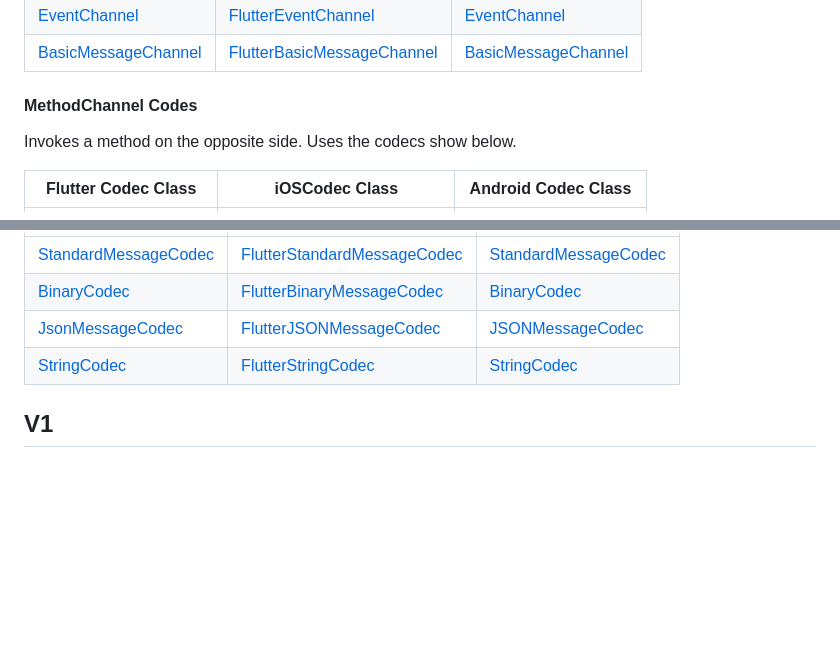
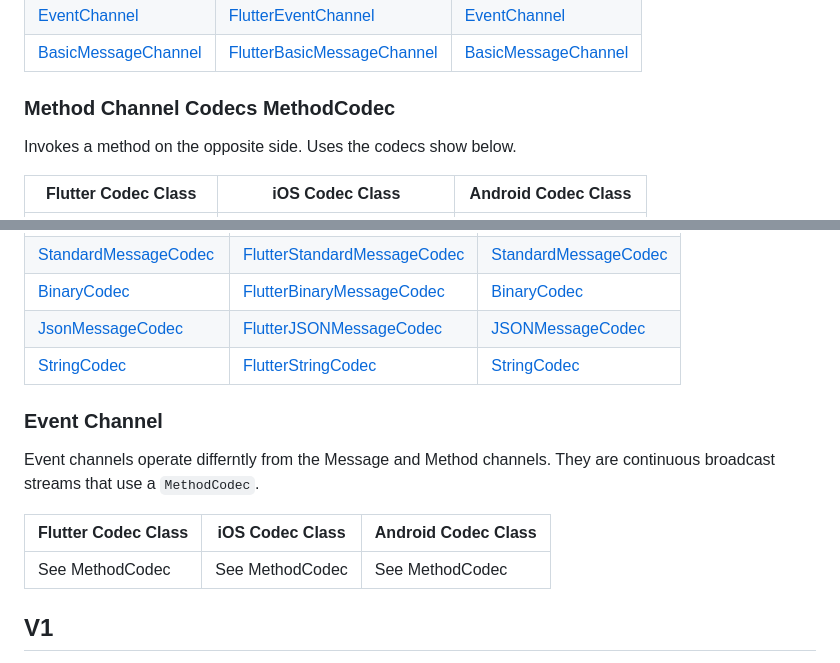
Before and after one commit to freemansoft/flutter-embedded, a Markdown page: README.md, 2 parts joined by grey strips. GitHub-like rendering; blank space fills up the shorter version.

Commit message:
Add Event info

```diff
--- a/README.md
+++ b/README.md
@@ -65,9 +65,9 @@ Version V1 implements native communication via the `basic message channel` imple
 | [EventChannel](https://api.flutter.dev/flutter/services/EventChannel-class.html)               | [FlutterEventChannel](https://api.flutter.dev/ios-embedder/interface_flutter_event_channel.html)                | [EventChannel](https://api.flutter.dev/javadoc/io/flutter/plugin/common/EventChannel.html)               |
 | [BasicMessageChannel](https://api.flutter.dev/flutter/services/BasicMessageChannel-class.html) | [FlutterBasicMessageChannel](https://api.flutter.dev/ios-embedder/interface_flutter_basic_message_channel.html) | [BasicMessageChannel](https://api.flutter.dev/javadoc/io/flutter/plugin/common/BasicMessageChannel.html) |
 
-#### MethodChannel Codes
+### Method Channel Codecs MethodCodec
 
 Invokes a method on the opposite side.  Uses the codecs show below.
 
-| Flutter Codec Class                                                                            | iOSCodec Class                                                                                                  | Android Codec Class                                                                                      |
+| Flutter Codec Class                                                                            | iOS Codec Class                                                                                                 | Android Codec Class                                                                                      |
 | ---------------------------------------------------------------------------------------------- | --------------------------------------------------------------------------------------------------------------- | -------------------------------------------------------------------------------------------------------- |
@@ -84,6 +86,14 @@ Supports a single payload with an optional return value.  Uses codecs shown belo
 | [BinaryCodec](https://api.flutter.dev/flutter/services/BinaryCodec-class.html)                   | [FlutterBinaryMessageCodec](https://api.flutter.dev/ios-embedder/interface_flutter_binary_codec.html)             | [BinaryCodec](https://api.flutter.dev/javadoc/io/flutter/plugin/common/BinaryCodec.html)                   |
 | [JsonMessageCodec](https://api.flutter.dev/flutter/services/JSONMessageCodec-class.html)         | [FlutterJSONMessageCodec](https://api.flutter.dev/ios-embedder/interface_flutter_j_s_o_n_message_codec.html)      | [JSONMessageCodec](https://api.flutter.dev/javadoc/io/flutter/plugin/common/JSONMessageCodec.html)         |
 | [StringCodec](https://api.flutter.dev/flutter/services/StringCodec-class.html)                   | [FlutterStringCodec](https://api.flutter.dev/ios-embedder/interface_flutter_string_codec.html)                    | [StringCodec](https://api.flutter.dev/javadoc/io/flutter/plugin/common/StringCodec.html)                   |
+
+### Event Channel
+
+Event channels operate differntly from the Message and Method channels.  They are continuous broadcast streams that use a `MethodCodec`.
+
+| Flutter Codec Class | iOS Codec Class | Android Codec Class |
+| ------------------- | --------------- | ------------------- |
+| See MethodCodec     | See MethodCodec | See MethodCodec     |
 
 ## V1
 
```
Also changed, not shown: other parts of README.md (+4 -2 lines).
